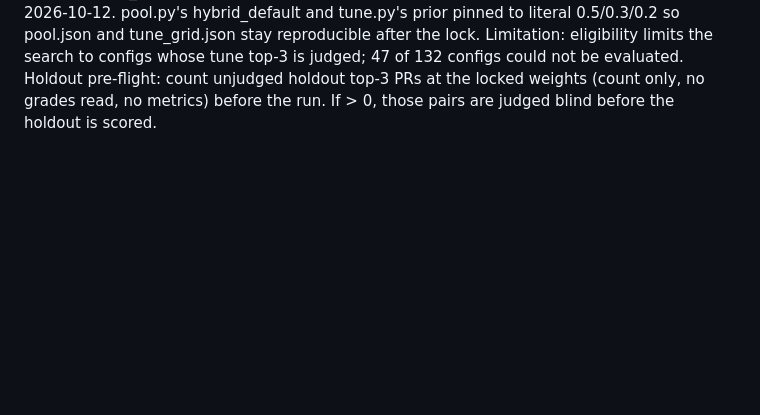
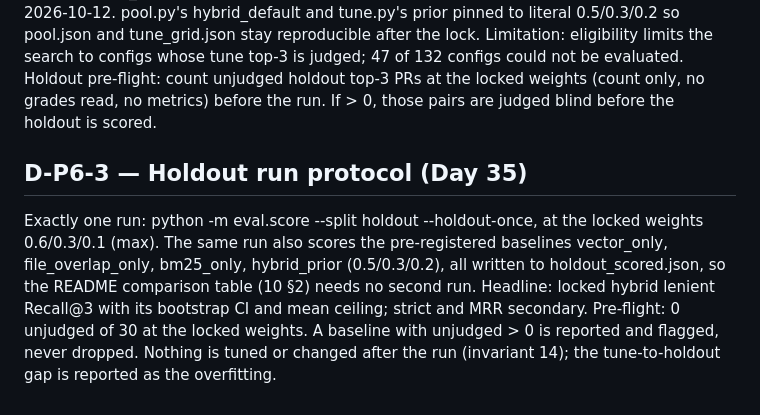
Before and after one commit to harshiltewari2004/pr-review-assistant, a Markdown page: DECISIONS.md, the part around the change. Rendered like a GitHub page; blank space fills up the shorter version.

Commit message:
Day 35 ledger + journal: D-P6-3 holdout protocol and prediction

```diff
--- a/DECISIONS.md
+++ b/DECISIONS.md
@@ -1879,3 +1879,14 @@ judged; 47 of 132 configs could not be evaluated.
 Holdout pre-flight: count unjudged holdout top-3 PRs at the locked weights
 (count only, no grades read, no metrics) before the run. If > 0, those pairs
 are judged blind before the holdout is scored.
+
+## D-P6-3 — Holdout run protocol (Day 35)
+Exactly one run: python -m eval.score --split holdout --holdout-once, at the
+locked weights 0.6/0.3/0.1 (max). The same run also scores the pre-registered
+baselines vector_only, file_overlap_only, bm25_only, hybrid_prior (0.5/0.3/0.2),
+all written to holdout_scored.json, so the README comparison table (10 §2)
+needs no second run. Headline: locked hybrid lenient Recall@3 with its
+bootstrap CI and mean ceiling; strict and MRR secondary. Pre-flight: 0
+unjudged of 30 at the locked weights. A baseline with unjudged > 0 is
+reported and flagged, never dropped. Nothing is tuned or changed after the
+run (invariant 14); the tune-to-holdout gap is reported as the overfitting.
```
Also changed, not shown: JOURNAL.md (+1 -0 lines).
